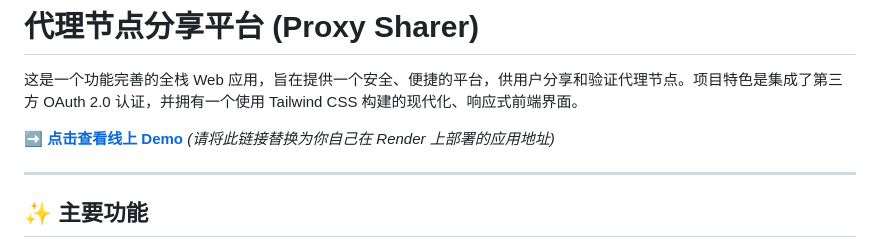
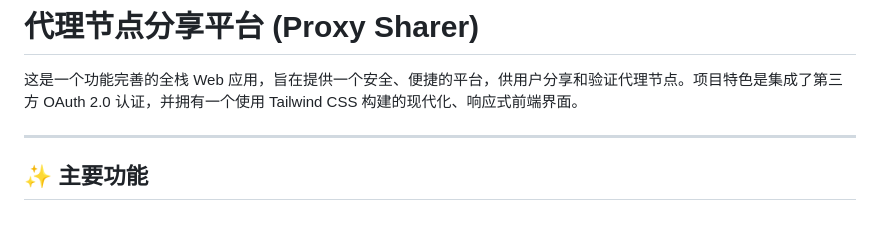
Before and after one commit to global2-pixel/Proxy-sharer, a Markdown page: README.md, the part around the change. GitHub-like rendering; blank space fills up the shorter version.

```diff
--- a/README.md
+++ b/README.md
@@ -2,7 +2,6 @@
 
 这是一个功能完善的全栈 Web 应用，旨在提供一个安全、便捷的平台，供用户分享和验证代理节点。项目特色是集成了第三方 OAuth 2.0 认证，并拥有一个使用 Tailwind CSS 构建的现代化、响应式前端界面。
 
-**[➡️ 点击查看线上 Demo](https://your-render-url.onrender.com)** *(请将此链接替换为你自己在 Render 上部署的应用地址)*
 
 ---
 
```
